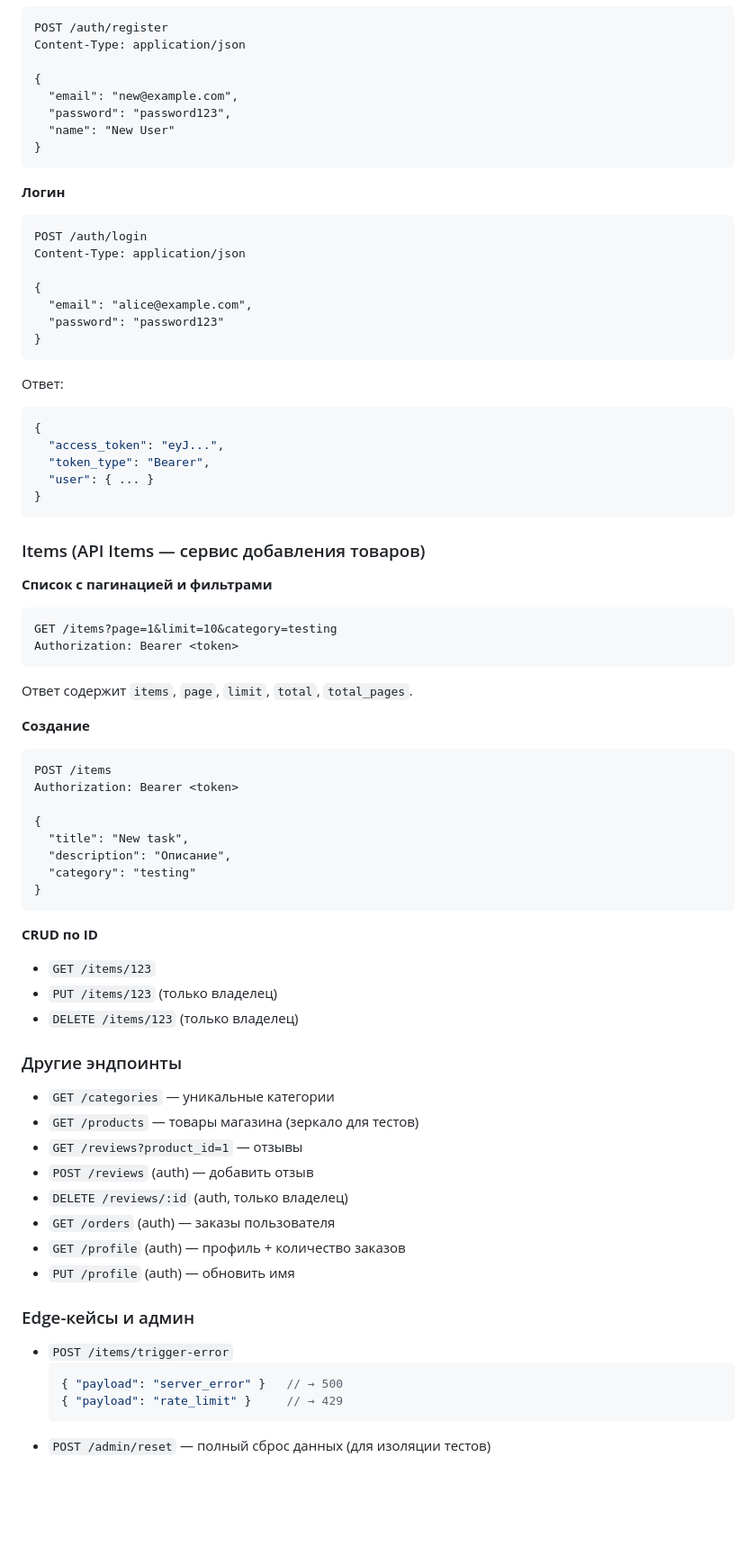
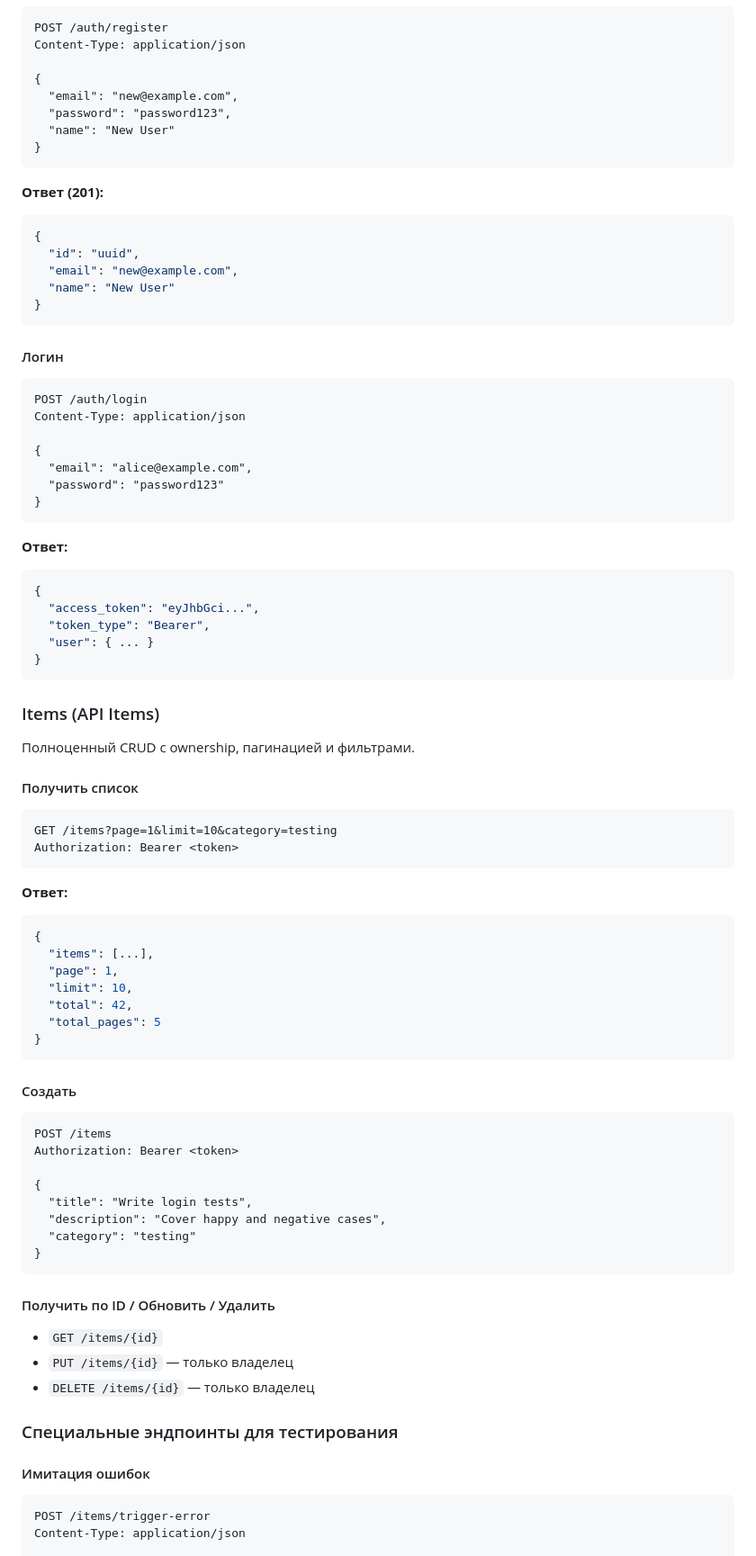
Before and after one commit to gorilla182/friday, a Markdown page: README.md, the part around one of its changes. Shown at 90% size. Rendered like a GitHub page; blank space fills up the shorter version.

````diff
--- a/README.md
+++ b/README.md
@@ -103,7 +119,17 @@ Content-Type: application/json
 }
 ```
 
-**Логин**
+**Ответ (201):**
+```json
+{
+  "id": "uuid",
+  "email": "new@example.com",
+  "name": "New User"
+}
+```
+
+#### Логин
+
 ```http
 POST /auth/login
 Content-Type: application/json
@@ -114,59 +140,61 @@ Content-Type: application/json
 }
 ```
 
-Ответ:
+**Ответ:**
 ```json
 {
-  "access_token": "eyJ...",
+  "access_token": "eyJhbGci...",
   "token_type": "Bearer",
   "user": { ... }
 }
 ```
 
-### Items (API Items — сервис добавления товаров)
+### Items (API Items)
 
-**Список с пагинацией и фильтрами**
+Полноценный CRUD с ownership, пагинацией и фильтрами.
+
+#### Получить список
+
 ```http
 GET /items?page=1&limit=10&category=testing
 Authorization: Bearer <token>
 ```
 
-Ответ содержит `items`, `page`, `limit`, `total`, `total_pages`.
+**Ответ:**
+```json
+{
+  "items": [...],
+  "page": 1,
+  "limit": 10,
+  "total": 42,
+  "total_pages": 5
+}
+```
 
-**Создание**
+#### Создать
+
 ```http
 POST /items
 Authorization: Bearer <token>
 
 {
-  "title": "New task",
-  "description": "Описание",
+  "title": "Write login tests",
+  "description": "Cover happy and negative cases",
   "category": "testing"
 }
 ```
 
-**CRUD по ID**
-- `GET /items/123`
-- `PUT /items/123` (только владелец)
-- `DELETE /items/123` (только владелец)
+#### Получить по ID / Обновить / Удалить
 
-### Другие эндпоинты
+- `GET /items/{id}`
+- `PUT /items/{id}` — только владелец
+- `DELETE /items/{id}` — только владелец
 
-- `GET /categories` — уникальные категории
-- `GET /products` — товары магазина (зеркало для тестов)
-- `GET /reviews?product_id=1` — отзывы
-- `POST /reviews` (auth) — добавить отзыв
-- `DELETE /reviews/:id` (auth, только владелец)
-- `GET /orders` (auth) — заказы пользователя
-- `GET /profile` (auth) — профиль + количество заказов
-- `PUT /profile` (auth) — обновить имя
+### Специальные эндпоинты для тестирования
 
-### Edge-кейсы и админ
+#### Имитация ошибок
 
-- `POST /items/trigger-error`
-  ```json
-  { "payload": "server_error" }   // → 500
-  { "payload": "rate_limit" }     // → 429
-  ```
-- `POST /admin/reset` — полный сброс данных (для изоляции тестов)
+```http
+POST /items/trigger-error
+Content-Type: application/json
 
````
Also changed, not shown: other parts of README.md (+256 -81 lines).
